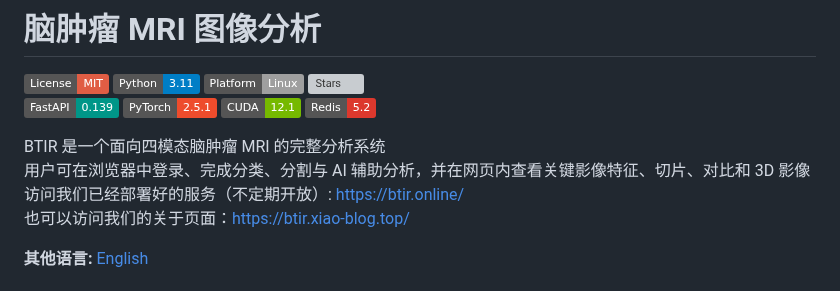
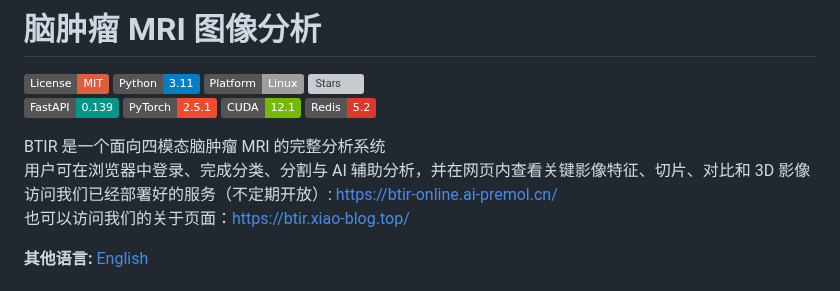
Before and after one commit to ckckh2023/BTIR-BrainTumor-ImageRecognition, a Markdown page: README.md, the part around the change. GitHub-like rendering; badges without logos; grey boxes are pictures that could not be loaded.

```diff
--- a/README.md
+++ b/README.md
@@ -11,7 +11,7 @@
 
 BTIR 是一个面向四模态脑肿瘤 MRI 的完整分析系统<br>
 用户可在浏览器中登录、完成分类、分割与 AI 辅助分析，并在网页内查看关键影像特征、切片、对比和 3D 影像<br>
-访问我们已经部署好的服务（不定期开放）: https://btir.online/<br>
+访问我们已经部署好的服务（不定期开放）: https://btir-online.ai-premol.cn/<br>
 也可以访问我们的关于页面：https://btir.xiao-blog.top/
 
 **其他语言:** [English](README.en.md)
```
Also changed, not shown: README.en.md (+1 -1 lines).
